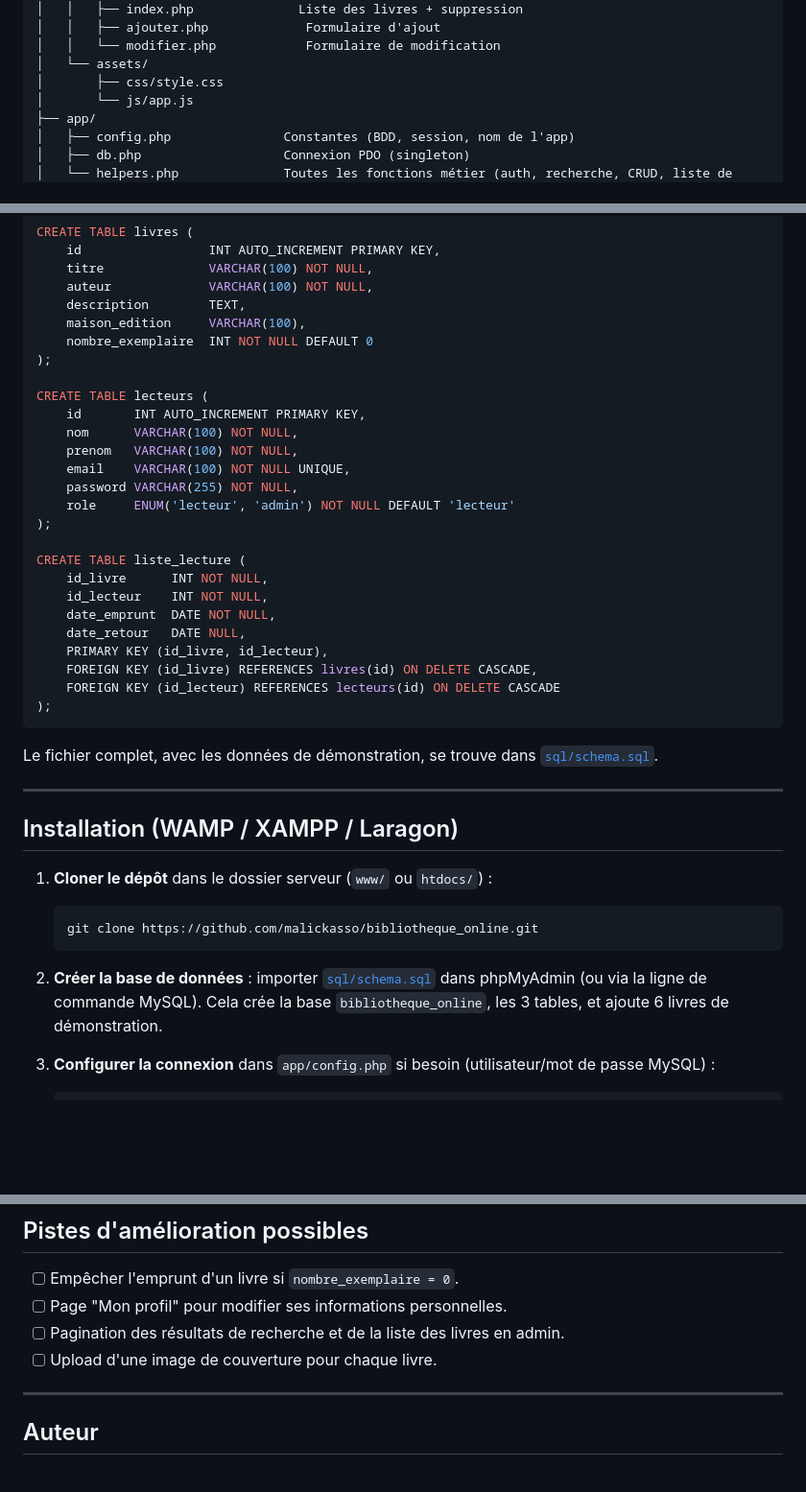
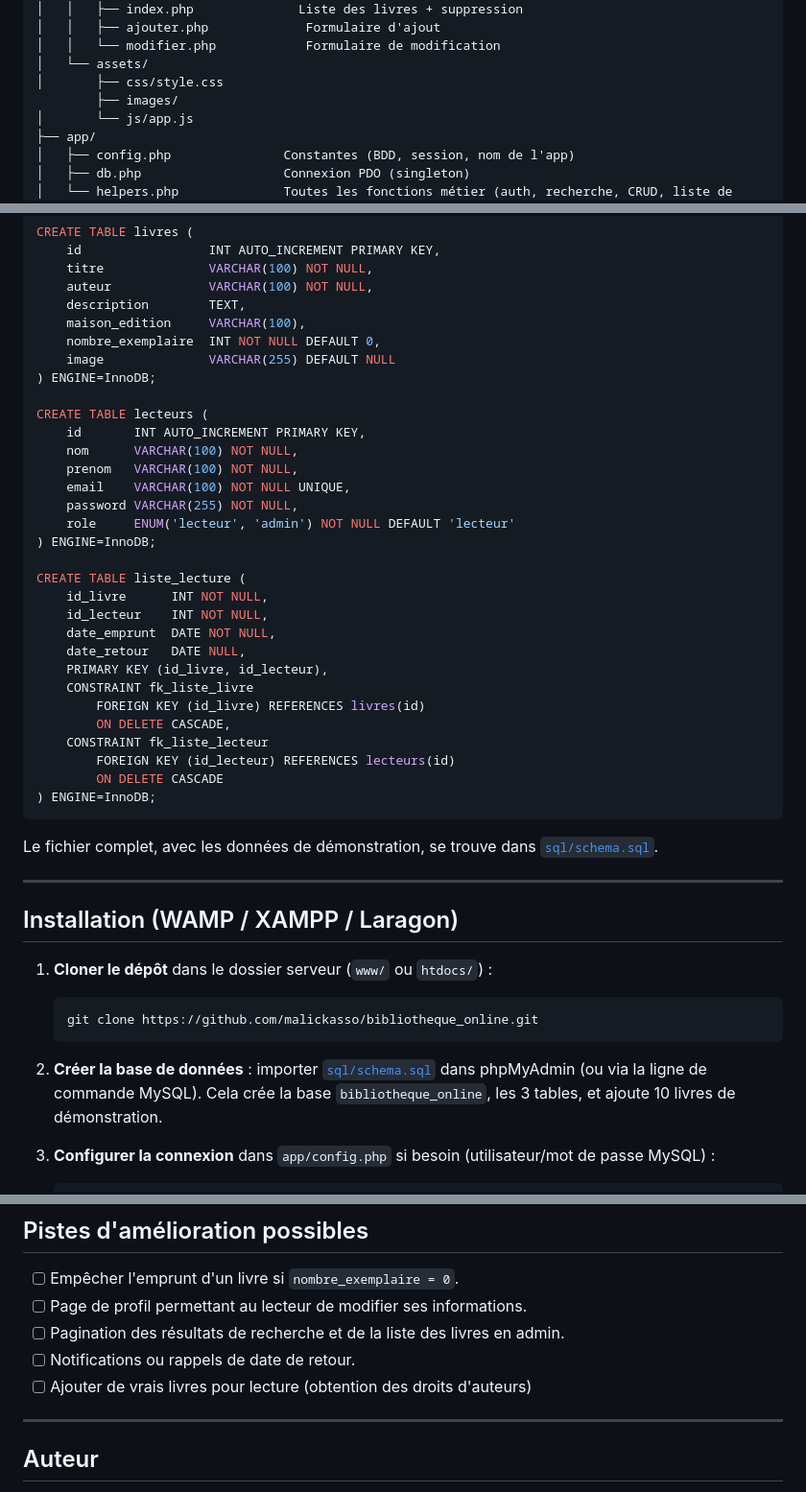
Before and after one commit to malickasso/online-library, a Markdown page: README.md, 3 parts joined by grey strips. Shown at 96% size. Rendered like a GitHub page; folded sections open; blank space fills up the shorter version.

Commit message:
Revise README for database updates and demo content
Updated README to reflect changes in database schema and demo data.

````diff
--- a/README.md
+++ b/README.md
@@ -61,6 +61,7 @@ bibliotheque_online/
 │   │   └── modifier.php            Formulaire de modification
 │   └── assets/
 │       ├── css/style.css
+        ├── images/
 │       └── js/app.js
 ├── app/
 │   ├── config.php               Constantes (BDD, session, nom de l'app)
@@ -94,8 +95,9 @@ CREATE TABLE livres (
     auteur             VARCHAR(100) NOT NULL,
     description        TEXT,
     maison_edition     VARCHAR(100),
-    nombre_exemplaire  INT NOT NULL DEFAULT 0
-);
+    nombre_exemplaire  INT NOT NULL DEFAULT 0,
+    image              VARCHAR(255) DEFAULT NULL
+) ENGINE=InnoDB;
 
 CREATE TABLE lecteurs (
     id       INT AUTO_INCREMENT PRIMARY KEY,
@@ -104,7 +106,7 @@ CREATE TABLE lecteurs (
     email    VARCHAR(100) NOT NULL UNIQUE,
     password VARCHAR(255) NOT NULL,
     role     ENUM('lecteur', 'admin') NOT NULL DEFAULT 'lecteur'
-);
+) ENGINE=InnoDB;
 
 CREATE TABLE liste_lecture (
     id_livre      INT NOT NULL,
@@ -112,9 +114,13 @@ CREATE TABLE liste_lecture (
     date_emprunt  DATE NOT NULL,
     date_retour   DATE NULL,
     PRIMARY KEY (id_livre, id_lecteur),
-    FOREIGN KEY (id_livre) REFERENCES livres(id) ON DELETE CASCADE,
-    FOREIGN KEY (id_lecteur) REFERENCES lecteurs(id) ON DELETE CASCADE
-);
+    CONSTRAINT fk_liste_livre
+        FOREIGN KEY (id_livre) REFERENCES livres(id)
+        ON DELETE CASCADE,
+    CONSTRAINT fk_liste_lecteur
+        FOREIGN KEY (id_lecteur) REFERENCES lecteurs(id)
+        ON DELETE CASCADE
+) ENGINE=InnoDB;
 ```
 
 Le fichier complet, avec les données de démonstration, se trouve dans [`sql/schema.sql`](sql/schema.sql).
@@ -131,7 +137,7 @@ Le fichier complet, avec les données de démonstration, se trouve dans [`sql/sc
    ```
 
 2. **Créer la base de données** : importer [`sql/schema.sql`](sql/schema.sql) dans phpMyAdmin (ou via la ligne de commande MySQL).
-   Cela crée la base `bibliotheque_online`, les 3 tables, et ajoute 6 livres de démonstration.
+   Cela crée la base `bibliotheque_online`, les 3 tables, et ajoute 10 livres de démonstration.
 
 3. **Configurer la connexion** dans `app/config.php` si besoin (utilisateur/mot de passe MySQL) :
    ```php
@@ -183,9 +189,10 @@ Le fichier complet, avec les données de démonstration, se trouve dans [`sql/sc
 ##  Pistes d'amélioration possibles
 
 - [ ] Empêcher l'emprunt d'un livre si `nombre_exemplaire = 0`.
-- [ ] Page "Mon profil" pour modifier ses informations personnelles.
+- [ ] Page de profil permettant au lecteur de modifier ses informations.
 - [ ] Pagination des résultats de recherche et de la liste des livres en admin.
-- [ ] Upload d'une image de couverture pour chaque livre.
+- [ ] Notifications ou rappels de date de retour.
+- [ ] Ajouter de vrais livres pour lecture (obtention des droits d'auteurs)
 
 ---
 
````
